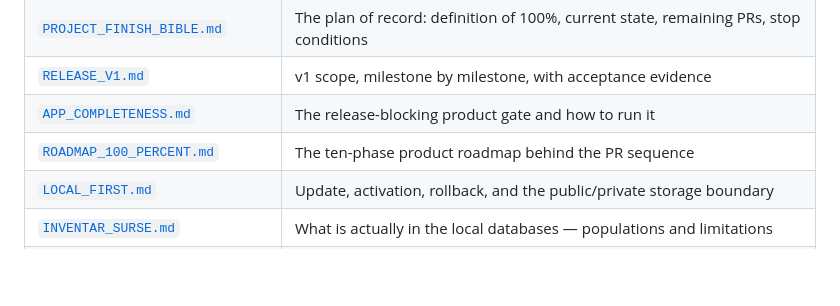
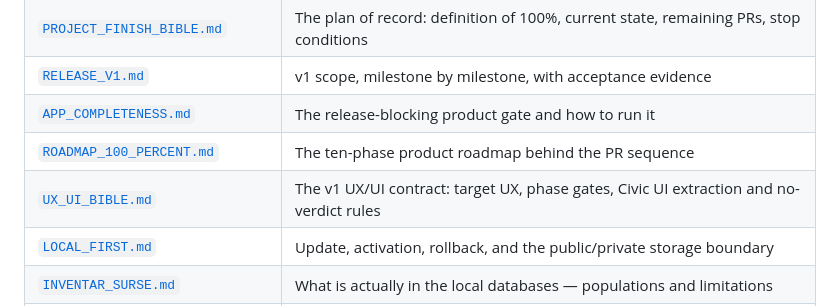
Before and after one commit to CristianNichifor/legislativ, a Markdown page: README.md, the part around the change. GitHub-like rendering; blank space fills up the shorter version.

Commit message:
Codify UX UI bible

```diff
--- a/README.md
+++ b/README.md
@@ -228,6 +228,7 @@ makes the drift loud.
 | [`RELEASE_V1.md`](docs/RELEASE_V1.md) | v1 scope, milestone by milestone, with acceptance evidence |
 | [`APP_COMPLETENESS.md`](docs/APP_COMPLETENESS.md) | The release-blocking product gate and how to run it |
 | [`ROADMAP_100_PERCENT.md`](docs/ROADMAP_100_PERCENT.md) | The ten-phase product roadmap behind the PR sequence |
+| [`UX_UI_BIBLE.md`](docs/UX_UI_BIBLE.md) | The v1 UX/UI contract: target UX, phase gates, Civic UI extraction and no-verdict rules |
 | [`LOCAL_FIRST.md`](docs/LOCAL_FIRST.md) | Update, activation, rollback, and the public/private storage boundary |
 | [`INVENTAR_SURSE.md`](docs/INVENTAR_SURSE.md) | What is actually in the local databases — populations and limitations |
 | [`CORPUS_NOTES.md`](docs/CORPUS_NOTES.md) · [`MODULE.md`](docs/MODULE.md) | Field notes from collecting the corpus · what each module does |
```
Also changed, not shown: docs/UX_UI_BIBLE.md (added, +135 -0 lines).
